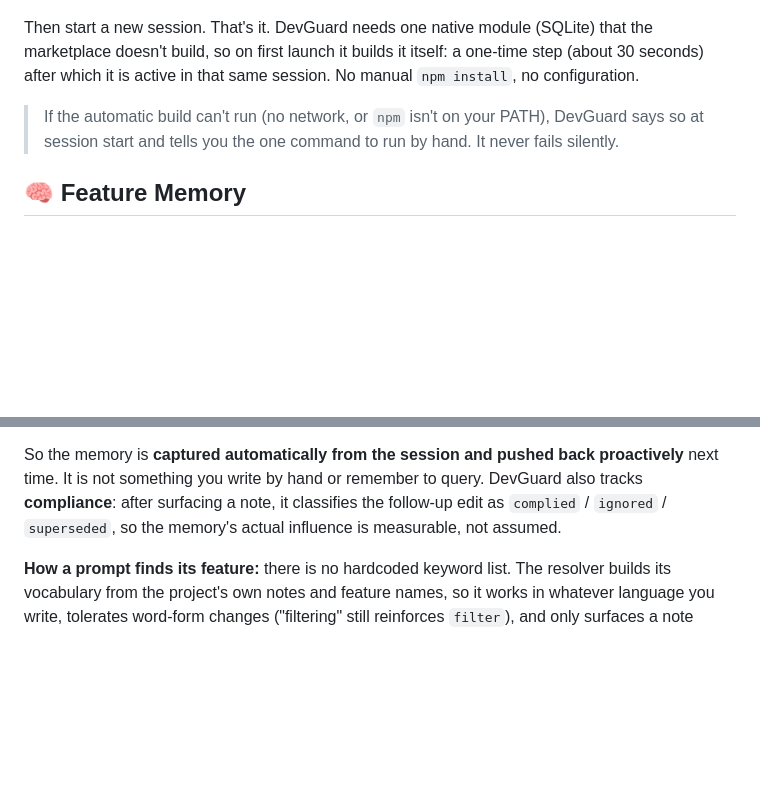
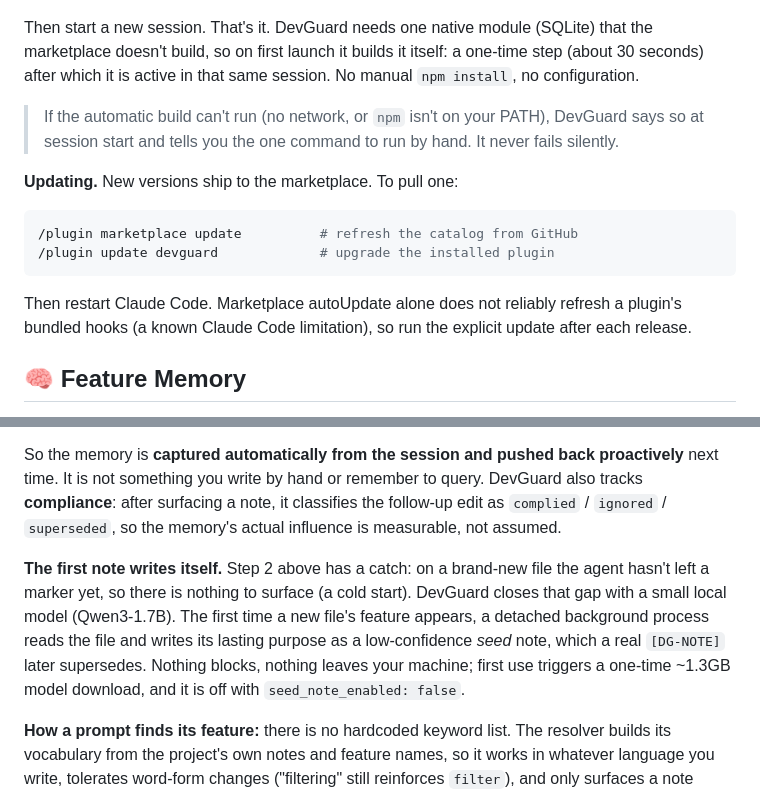
Before and after one commit to Saksiper/devguard, a Markdown page: README.md, 2 parts joined by grey strips. Rendered like a GitHub page; blank space fills up the shorter version.

Commit message:
docs(readme): surface seed-note cold-start and add plugin update guide
Showcase the Qwen3 seed-note in Feature Memory as the cold-start that writes a file's first note, add a Quick Start 'Updating' recipe (marketplace update + plugin update + restart, since autoUpdate does not refresh bundled hooks), and drop a stray em-dash.

Co-Authored-By: Claude Opus 4.8 (1M context) <noreply@anthropic.com>

````diff
--- a/README.md
+++ b/README.md
@@ -47,6 +47,15 @@ Then start a new session. That's it. DevGuard needs one native module (SQLite) t
 
 > If the automatic build can't run (no network, or `npm` isn't on your PATH), DevGuard says so at session start and tells you the one command to run by hand. It never fails silently.
 
+**Updating.** New versions ship to the marketplace. To pull one:
+
+```bash
+/plugin marketplace update          # refresh the catalog from GitHub
+/plugin update devguard             # upgrade the installed plugin
+```
+
+Then restart Claude Code. Marketplace autoUpdate alone does not reliably refresh a plugin's bundled hooks (a known Claude Code limitation), so run the explicit update after each release.
+
 ## 🧠 Feature Memory
 
 This is the layer that makes DevGuard more than a linter. As the agent works, DevGuard maps each edit to a **feature** (a "country" on a conceptual map, e.g. `ui_ux/filter`, `security/auth`) and keeps **one living note per feature**.
@@ -58,6 +67,8 @@ This is the layer that makes DevGuard more than a linter. As the agent works, De
 3. The new note **supersedes** the old one: exactly one "head" note per feature, with full history retained behind it.
 
 So the memory is **captured automatically from the session and pushed back proactively** next time. It is not something you write by hand or remember to query. DevGuard also tracks **compliance**: after surfacing a note, it classifies the follow-up edit as `complied` / `ignored` / `superseded`, so the memory's actual influence is measurable, not assumed.
+
+**The first note writes itself.** Step 2 above has a catch: on a brand-new file the agent hasn't left a marker yet, so there is nothing to surface (a cold start). DevGuard closes that gap with a small local model (Qwen3-1.7B). The first time a new file's feature appears, a detached background process reads the file and writes its lasting purpose as a low-confidence *seed* note, which a real `[DG-NOTE]` later supersedes. Nothing blocks, nothing leaves your machine; first use triggers a one-time ~1.3GB model download, and it is off with `seed_note_enabled: false`.
 
 **How a prompt finds its feature:** there is no hardcoded keyword list. The resolver builds its vocabulary from the project's own notes and feature names, so it works in whatever language you write, tolerates word-form changes ("filtering" still reinforces `filter`), and only surfaces a note when the match evidence is strong. Every surfaced note records exactly which words triggered it, and a note whose source file has been deleted from the project retires automatically instead of resurfacing forever.
 
````
Also changed, not shown: other parts of README.md (+1 -1 lines).
